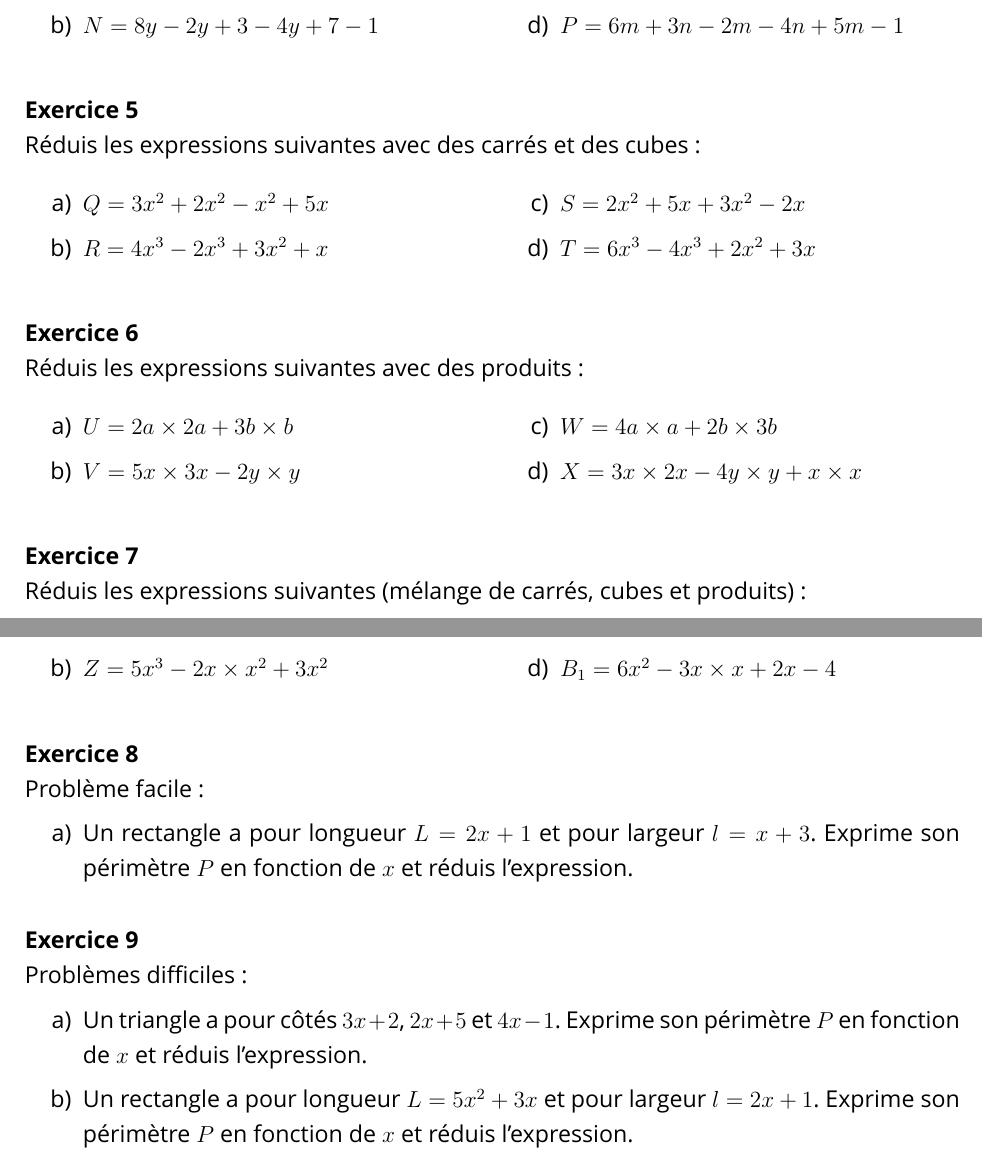
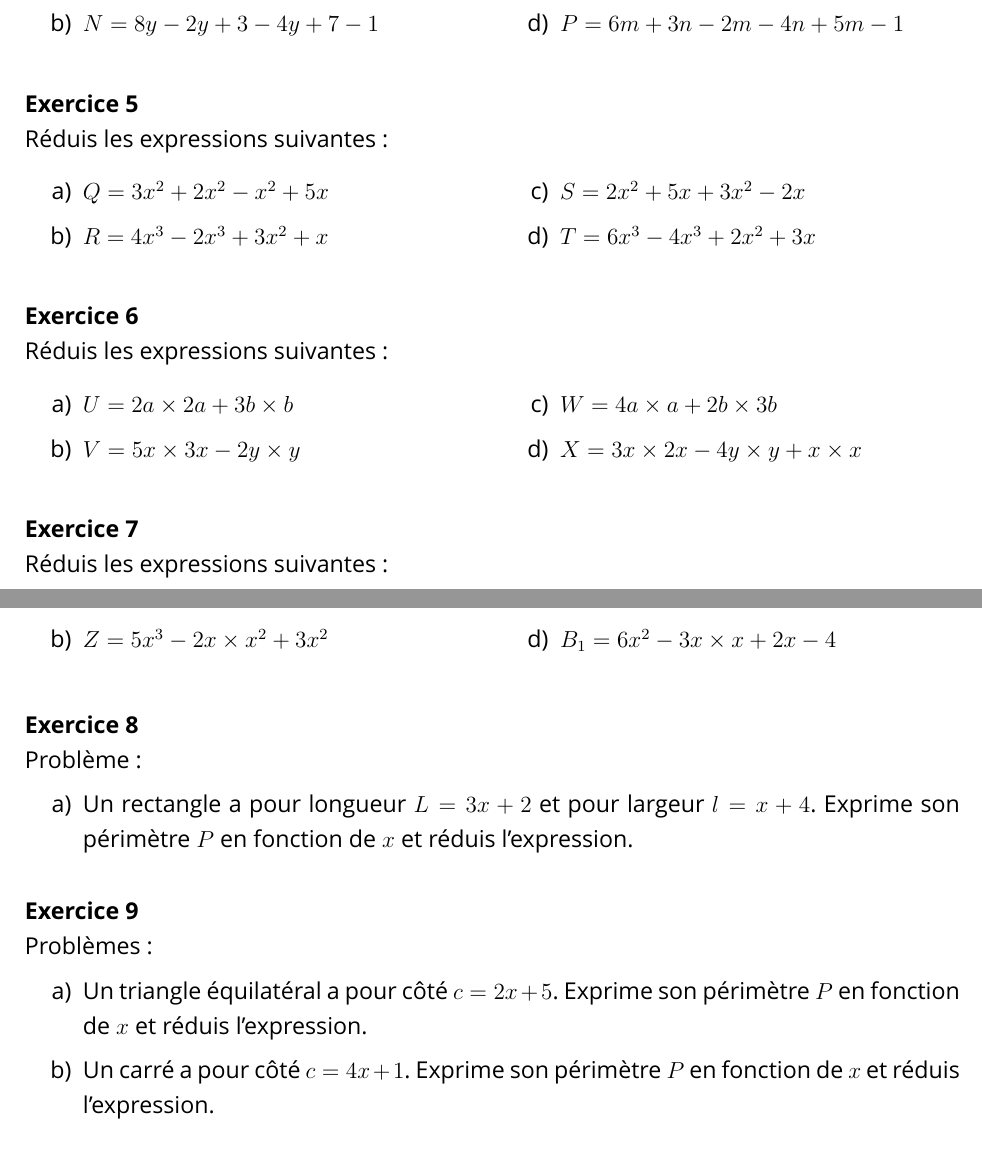
Before and after one commit to iliasmelhaoui/iliasmelhaoui, a LaTeX document (reduction_expressions_litterales_5eme.tex): two parts of pages 1 and 2 of 2, joined at a grey line, cut so that both start at the same text. Compiled offline with XeLaTeX; a missing font is replaced by an installed copy or a similar font.

Commit message:
Modification des consignes pour les exercices 1 à 7, changement des problèmes 8 et 9, ajout du titre S14 ; F2 en gros gras et souligné
Co-authored-by: iliasmelhaoui <iliasmelhaoui@users.noreply.github.com>

```diff
--- a/reduction_expressions_litterales_5eme.tex
+++ b/reduction_expressions_litterales_5eme.tex
@@ -73,7 +78,7 @@ Réduis les expressions suivantes :
 \end{multicols}
 
 \exercice{5}
-Réduis les expressions suivantes avec des carrés et des cubes :
+Réduis les expressions suivantes :
 \begin{multicols}{2}
 \begin{enumerate}[label=\alph*)]
 \item $Q = 3x^2 + 2x^2 - x^2 + 5x$
@@ -84,7 +89,7 @@ Réduis les expressions suivantes avec des carrés et des cubes :
 \end{multicols}
 
 \exercice{6}
-Réduis les expressions suivantes avec des produits :
+Réduis les expressions suivantes :
 \begin{multicols}{2}
 \begin{enumerate}[label=\alph*)]
 \item $U = 2a \times 2a + 3b \times b$
@@ -95,7 +100,7 @@ Réduis les expressions suivantes avec des produits :
 \end{multicols}
 
 \exercice{7}
-Réduis les expressions suivantes (mélange de carrés, cubes et produits) :
+Réduis les expressions suivantes :
 \begin{multicols}{2}
 \begin{enumerate}[label=\alph*)]
 \item $Y = 2x^2 + 3x \times x - 4x + 5$
@@ -106,16 +111,16 @@ Réduis les expressions suivantes (mélange de carrés, cubes et produits) :
 \end{multicols}
 
 \exercice{8}
-Problème facile :
+Problème :
 \begin{enumerate}[label=\alph*)]
-\item Un rectangle a pour longueur $L = 2x + 1$ et pour largeur $l = x + 3$. Exprime son périmètre $P$ en fonction de $x$ et réduis l'expression.
+\item Un rectangle a pour longueur $L = 3x + 2$ et pour largeur $l = x + 4$. Exprime son périmètre $P$ en fonction de $x$ et réduis l'expression.
 \end{enumerate}
 
 \exercice{9}
-Problèmes difficiles :
+Problèmes :
 \begin{enumerate}[label=\alph*)]
-\item Un triangle a pour côtés $3x + 2$, $2x + 5$ et $4x - 1$. Exprime son périmètre $P$ en fonction de $x$ et réduis l'expression.
-\item Un rectangle a pour longueur $L = 5x^2 + 3x$ et pour largeur $l = 2x + 1$. Exprime son périmètre $P$ en fonction de $x$ et réduis l'expression.
+\item Un triangle équilatéral a pour côté $c = 2x + 5$. Exprime son périmètre $P$ en fonction de $x$ et réduis l'expression.
+\item Un carré a pour côté $c = 4x + 1$. Exprime son périmètre $P$ en fonction de $x$ et réduis l'expression.
 \end{enumerate}
 
 \end{document}
```
Also changed, not shown: reduction_expressions_litterales_5eme.tex (7 more changed lines).
